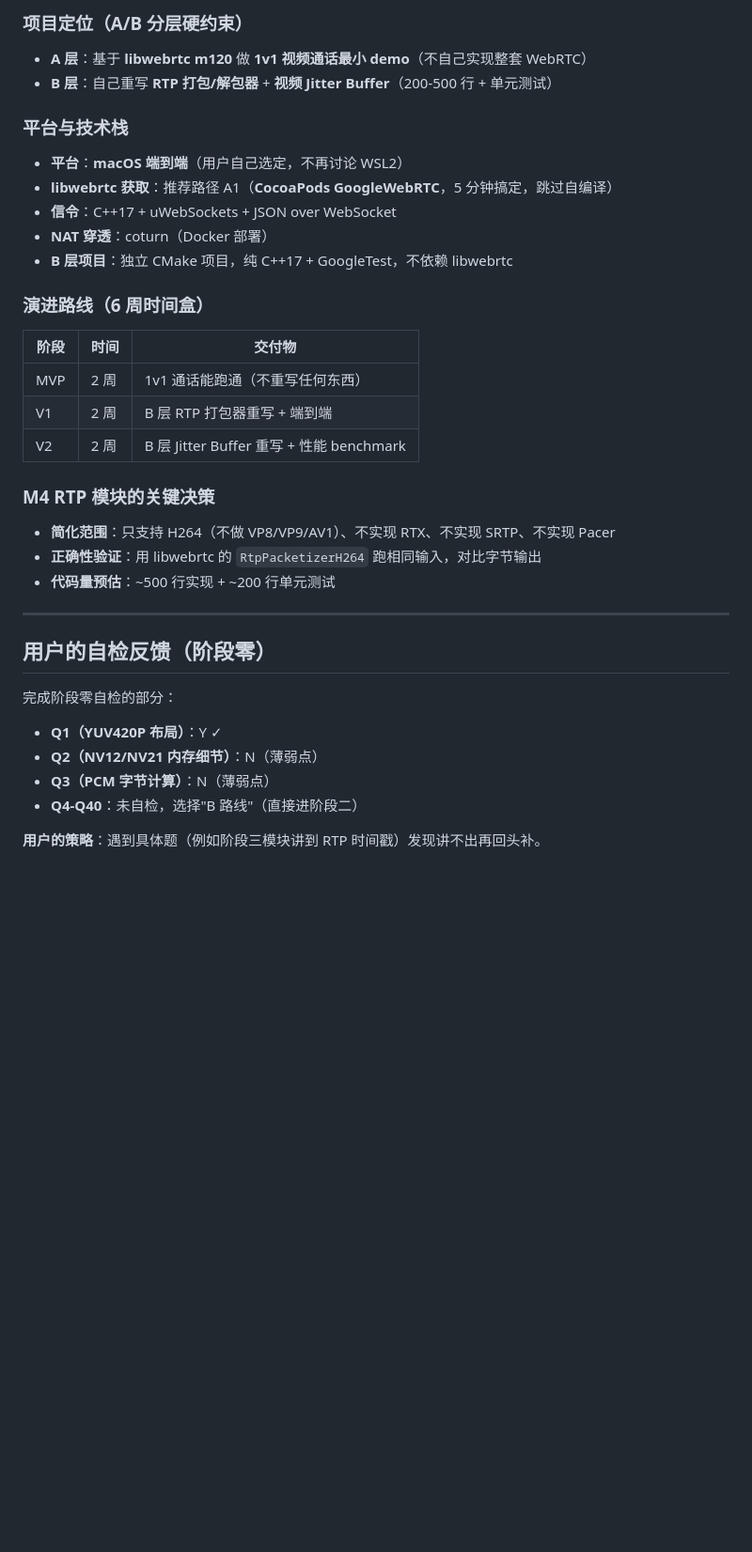
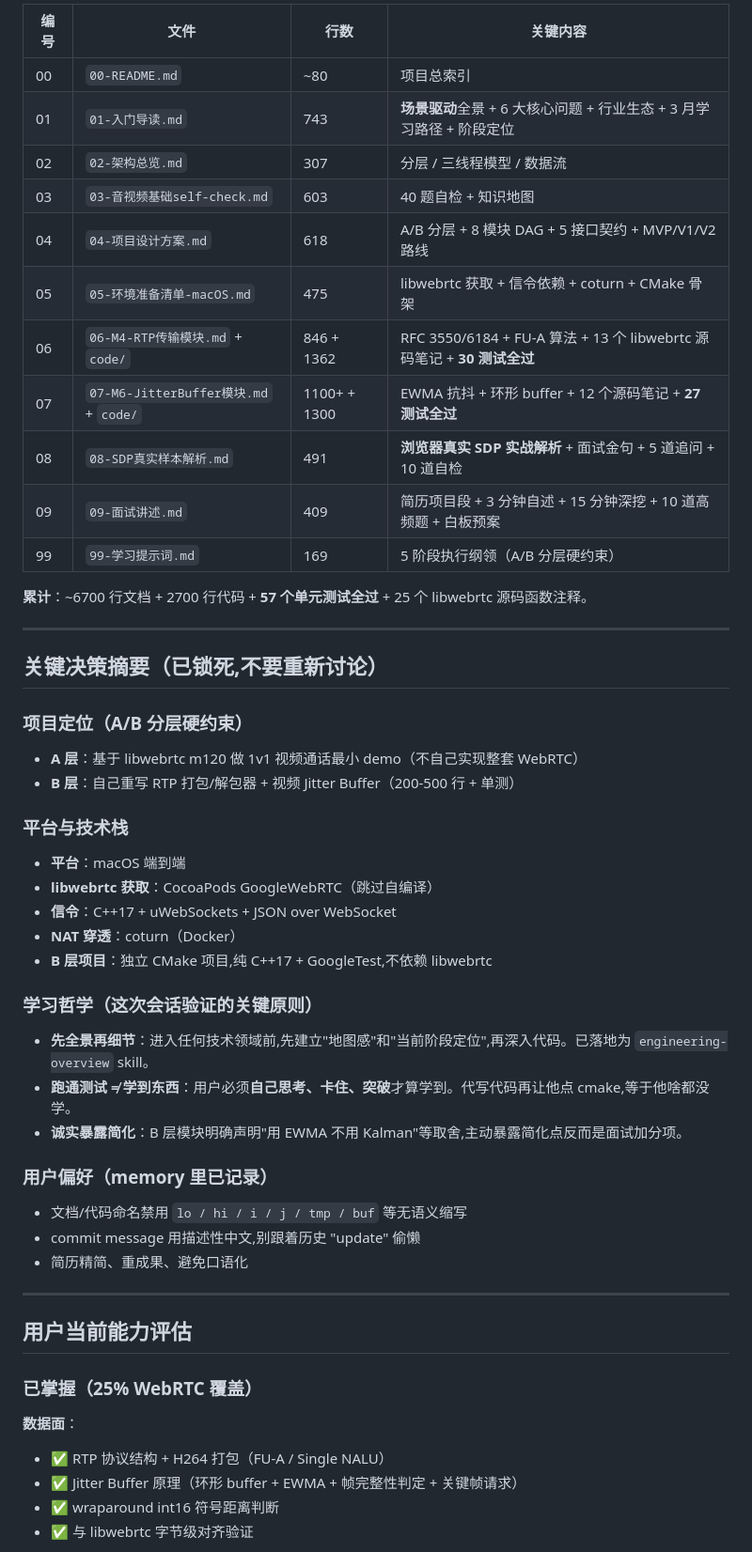
Before and after one commit to bfm01000/learnffmpeg, a Markdown page: project/WebRTC/99-项目进度存档.md, the part around one of its changes. Shown at 94% size. Drawn GitHub-style; blank space fills up the shorter version.

```diff
--- a/project/WebRTC/99-项目进度存档.md
+++ b/project/WebRTC/99-项目进度存档.md
@@ -50,35 +65,58 @@
 
-### 项目定位（A/B 分层硬约束）
-- **A 层**：基于 **libwebrtc m120** 做 **1v1 视频通话最小 demo**（不自己实现整套 WebRTC）
-- **B 层**：自己重写 **RTP 打包/解包器** + **视频 Jitter Buffer**（200-500 行 + 单元测试）
+| 编号 | 文件 | 行数 | 关键内容 |
+|------|------|------|---------|
+| 00 | `00-README.md` | ~80 | 项目总索引 |
+| 01 | `01-入门导读.md` | 743 | **场景驱动**全景 + 6 大核心问题 + 行业生态 + 3 月学习路径 + 阶段定位 |
+| 02 | `02-架构总览.md` | 307 | 分层 / 三线程模型 / 数据流 |
+| 03 | `03-音视频基础self-check.md` | 603 | 40 题自检 + 知识地图 |
+| 04 | `04-项目设计方案.md` | 618 | A/B 分层 + 8 模块 DAG + 5 接口契约 + MVP/V1/V2 路线 |
+| 05 | `05-环境准备清单-macOS.md` | 475 | libwebrtc 获取 + 信令依赖 + coturn + CMake 骨架 |
+| 06 | `06-M4-RTP传输模块.md` + `code/` | 846 + 1362 | RFC 3550/6184 + FU-A 算法 + 13 个 libwebrtc 源码笔记 + **30 测试全过** |
+| 07 | `07-M6-JitterBuffer模块.md` + `code/` | 1100+ + 1300 | EWMA 抗抖 + 环形 buffer + 12 个源码笔记 + **27 测试全过** |
+| 08 | `08-SDP真实样本解析.md` | 491 | **浏览器真实 SDP 实战解析** + 面试金句 + 5 道追问 + 10 道自检 |
+| 09 | `09-面试讲述.md` | 409 | 简历项目段 + 3 分钟自述 + 15 分钟深挖 + 10 道高频题 + 白板预案 |
+| 99 | `99-学习提示词.md` | 169 | 5 阶段执行纲领（A/B 分层硬约束）|
 
-### 平台与技术栈
-- **平台**：**macOS 端到端**（用户自己选定，不再讨论 WSL2）
-- **libwebrtc 获取**：推荐路径 A1（**CocoaPods GoogleWebRTC**，5 分钟搞定，跳过自编译）
-- **信令**：C++17 + uWebSockets + JSON over WebSocket
-- **NAT 穿透**：coturn（Docker 部署）
-- **B 层项目**：独立 CMake 项目，纯 C++17 + GoogleTest，不依赖 libwebrtc
-
-### 演进路线（6 周时间盒）
-| 阶段 | 时间 | 交付物 |
-|------|------|--------|
-| MVP | 2 周 | 1v1 通话能跑通（不重写任何东西）|
-| V1 | 2 周 | B 层 RTP 打包器重写 + 端到端 |
-| V2 | 2 周 | B 层 Jitter Buffer 重写 + 性能 benchmark |
-
-### M4 RTP 模块的关键决策
-- **简化范围**：只支持 H264（不做 VP8/VP9/AV1）、不实现 RTX、不实现 SRTP、不实现 Pacer
-- **正确性验证**：用 libwebrtc 的 `RtpPacketizerH264` 跑相同输入，对比字节输出
-- **代码量预估**：~500 行实现 + ~200 行单元测试
+**累计**：~6700 行文档 + 2700 行代码 + **57 个单元测试全过** + 25 个 libwebrtc 源码函数注释。
 
 ---
 
-## 用户的自检反馈（阶段零）
+## 关键决策摘要（已锁死,不要重新讨论）
 
-完成阶段零自检的部分：
-- **Q1（YUV420P 布局）**：Y ✓
-- **Q2（NV12/NV21 内存细节）**：N（薄弱点）
-- **Q3（PCM 字节计算）**：N（薄弱点）
-- **Q4-Q40**：未自检，选择"B 路线"（直接进阶段二）
+### 项目定位（A/B 分层硬约束）
 
-**用户的策略**：遇到具体题（例如阶段三模块讲到 RTP 时间戳）发现讲不出再回头补。
+- **A 层**：基于 libwebrtc m120 做 1v1 视频通话最小 demo（不自己实现整套 WebRTC）
+- **B 层**：自己重写 RTP 打包/解包器 + 视频 Jitter Buffer（200-500 行 + 单测）
+
+### 平台与技术栈
+
+- **平台**：macOS 端到端
+- **libwebrtc 获取**：CocoaPods GoogleWebRTC（跳过自编译）
+- **信令**：C++17 + uWebSockets + JSON over WebSocket
+- **NAT 穿透**：coturn（Docker）
+- **B 层项目**：独立 CMake 项目,纯 C++17 + GoogleTest,不依赖 libwebrtc
+
+### 学习哲学（这次会话验证的关键原则）
+
+- **先全景再细节**：进入任何技术领域前,先建立"地图感"和"当前阶段定位",再深入代码。已落地为 `engineering-overview` skill。
+- **跑通测试 ≠ 学到东西**：用户必须**自己思考、卡住、突破**才算学到。代写代码再让他点 cmake,等于他啥都没学。
+- **诚实暴露简化**：B 层模块明确声明"用 EWMA 不用 Kalman"等取舍,主动暴露简化点反而是面试加分项。
+
+### 用户偏好（memory 里已记录）
+
+- 文档/代码命名禁用 `lo / hi / i / j / tmp / buf` 等无语义缩写
+- commit message 用描述性中文,别跟着历史 "update" 偷懒
+- 简历精简、重成果、避免口语化
+
+---
+
+## 用户当前能力评估
+
+### 已掌握（25% WebRTC 覆盖）
+
+**数据面**：
+- ✅ RTP 协议结构 + H264 打包（FU-A / Single NALU）
+- ✅ Jitter Buffer 原理（环形 buffer + EWMA + 帧完整性判定 + 关键帧请求）
+- ✅ wraparound int16 符号距离判断
+- ✅ 与 libwebrtc 字节级对齐验证
+
```
Also changed, not shown: other parts of project/WebRTC/99-项目进度存档.md (+149 -57 lines).
